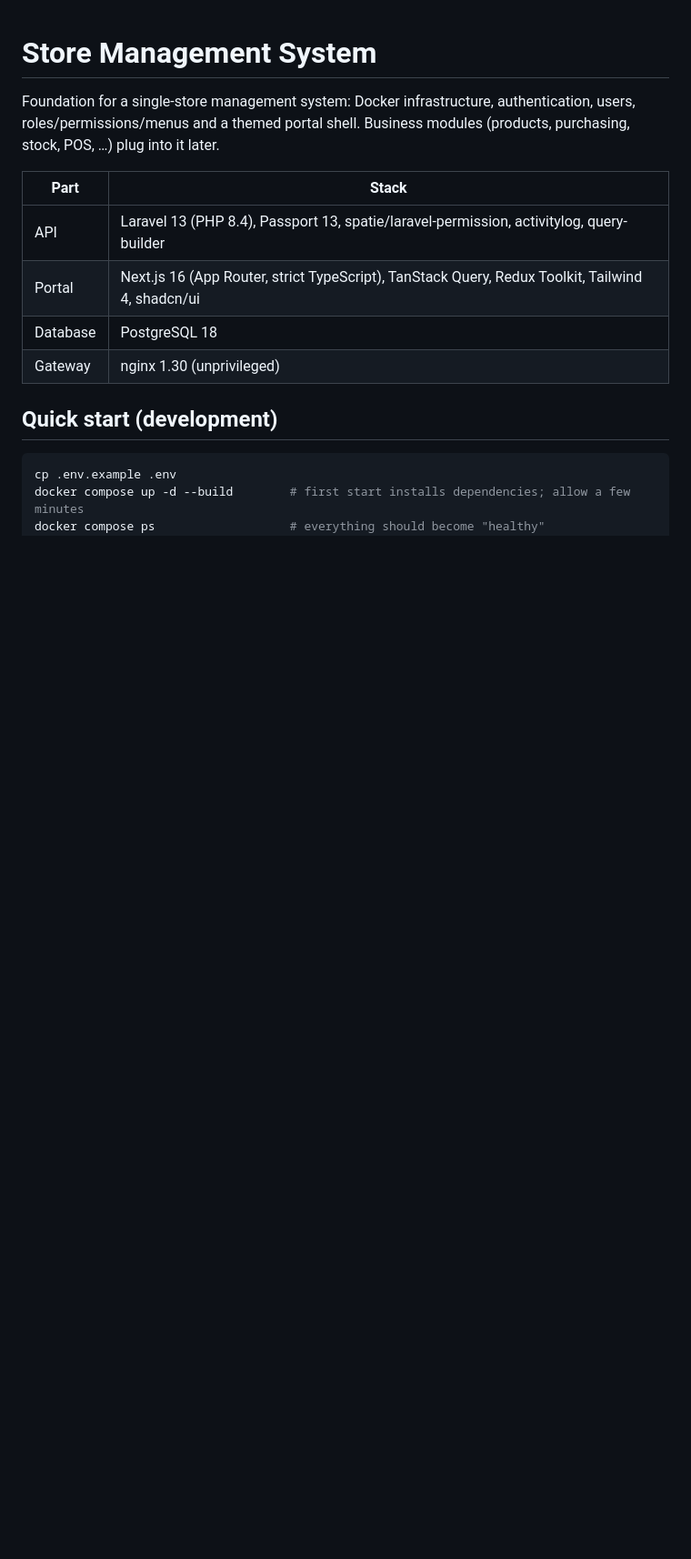
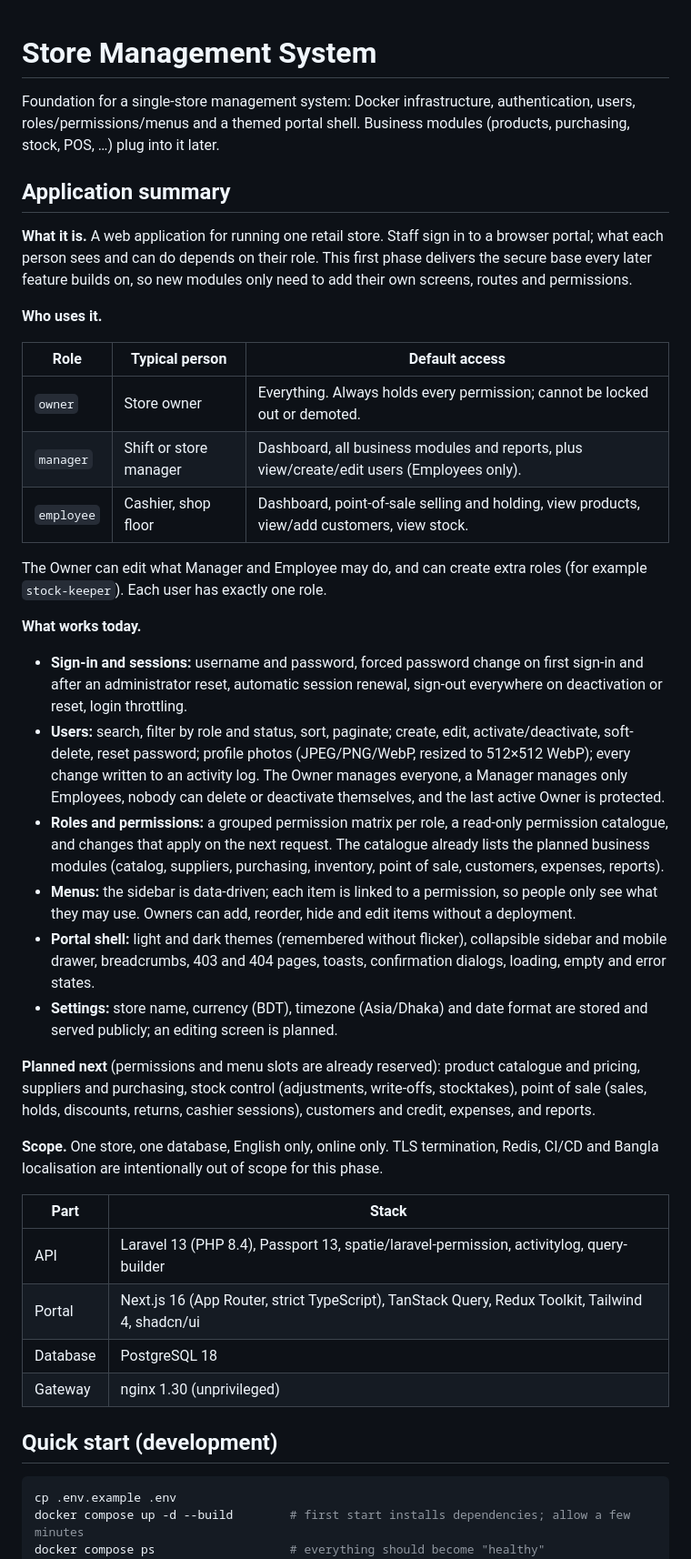
Before and after one commit to sadrulhossain/gd-store-management, a Markdown page: README.md, the part around the change. Shown at 91% size. Rendered like a GitHub page; blank space fills up the shorter version.

Commit message:
Add application summary to README

```diff
--- a/README.md
+++ b/README.md
@@ -3,6 +3,51 @@
 Foundation for a single-store management system: Docker infrastructure, authentication, users,
 roles/permissions/menus and a themed portal shell. Business modules (products, purchasing, stock,
 POS, …) plug into it later.
+
+## Application summary
+
+**What it is.** A web application for running one retail store. Staff sign in to a browser portal;
+what each person sees and can do depends on their role. This first phase delivers the secure base
+every later feature builds on, so new modules only need to add their own screens, routes and
+permissions.
+
+**Who uses it.**
+
+| Role       | Typical person        | Default access                                                                 |
+| ---------- | --------------------- | ------------------------------------------------------------------------------ |
+| `owner`    | Store owner           | Everything. Always holds every permission; cannot be locked out or demoted.    |
+| `manager`  | Shift or store manager | Dashboard, all business modules and reports, plus view/create/edit users (Employees only). |
+| `employee` | Cashier, shop floor   | Dashboard, point-of-sale selling and holding, view products, view/add customers, view stock. |
+
+The Owner can edit what Manager and Employee may do, and can create extra roles (for example
+`stock-keeper`). Each user has exactly one role.
+
+**What works today.**
+
+- **Sign-in and sessions:** username and password, forced password change on first sign-in and after
+  an administrator reset, automatic session renewal, sign-out everywhere on deactivation or reset,
+  login throttling.
+- **Users:** search, filter by role and status, sort, paginate; create, edit, activate/deactivate,
+  soft-delete, reset password; profile photos (JPEG/PNG/WebP, resized to 512×512 WebP); every change
+  written to an activity log. The Owner manages everyone, a Manager manages only Employees, nobody can
+  delete or deactivate themselves, and the last active Owner is protected.
+- **Roles and permissions:** a grouped permission matrix per role, a read-only permission catalogue,
+  and changes that apply on the next request. The catalogue already lists the planned business
+  modules (catalog, suppliers, purchasing, inventory, point of sale, customers, expenses, reports).
+- **Menus:** the sidebar is data-driven; each item is linked to a permission, so people only see what
+  they may use. Owners can add, reorder, hide and edit items without a deployment.
+- **Portal shell:** light and dark themes (remembered without flicker), collapsible sidebar and
+  mobile drawer, breadcrumbs, 403 and 404 pages, toasts, confirmation dialogs, loading, empty and
+  error states.
+- **Settings:** store name, currency (BDT), timezone (Asia/Dhaka) and date format are stored and
+  served publicly; an editing screen is planned.
+
+**Planned next** (permissions and menu slots are already reserved): product catalogue and pricing,
+suppliers and purchasing, stock control (adjustments, write-offs, stocktakes), point of sale (sales,
+holds, discounts, returns, cashier sessions), customers and credit, expenses, and reports.
+
+**Scope.** One store, one database, English only, online only. TLS termination, Redis, CI/CD and
+Bangla localisation are intentionally out of scope for this phase.
 
 | Part       | Stack                                                                                  |
 | ---------- | -------------------------------------------------------------------------------------- |
```
